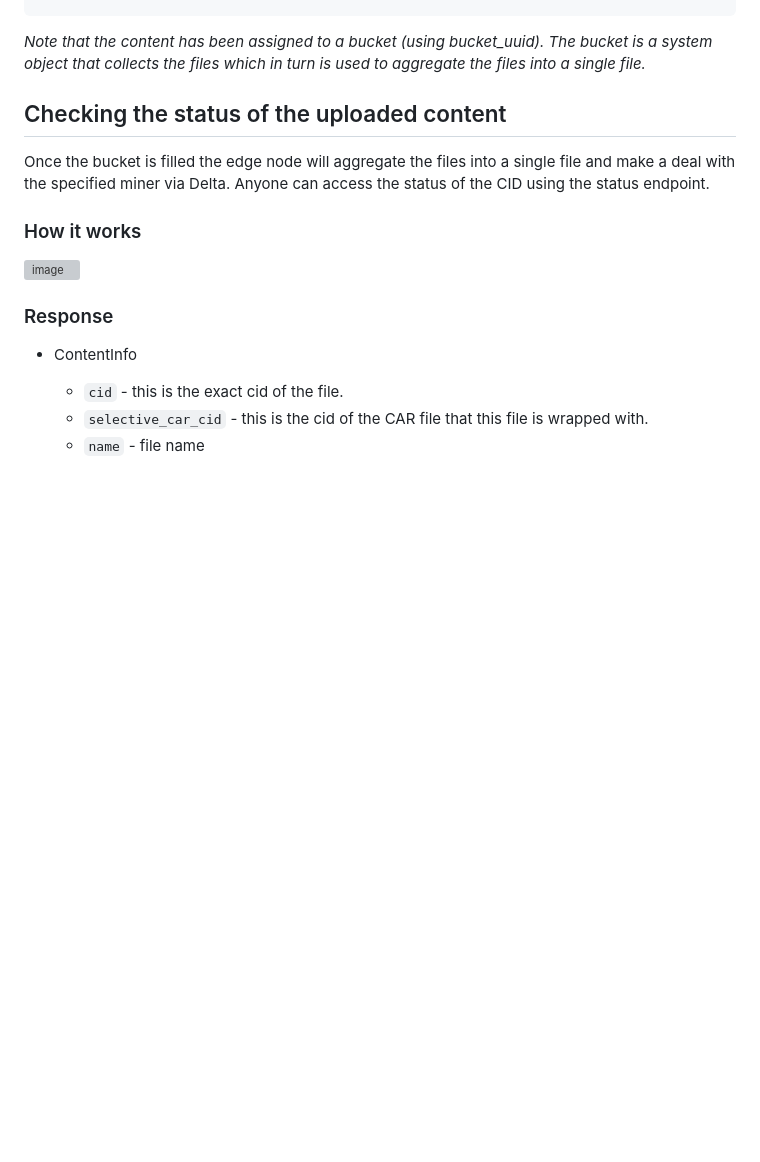
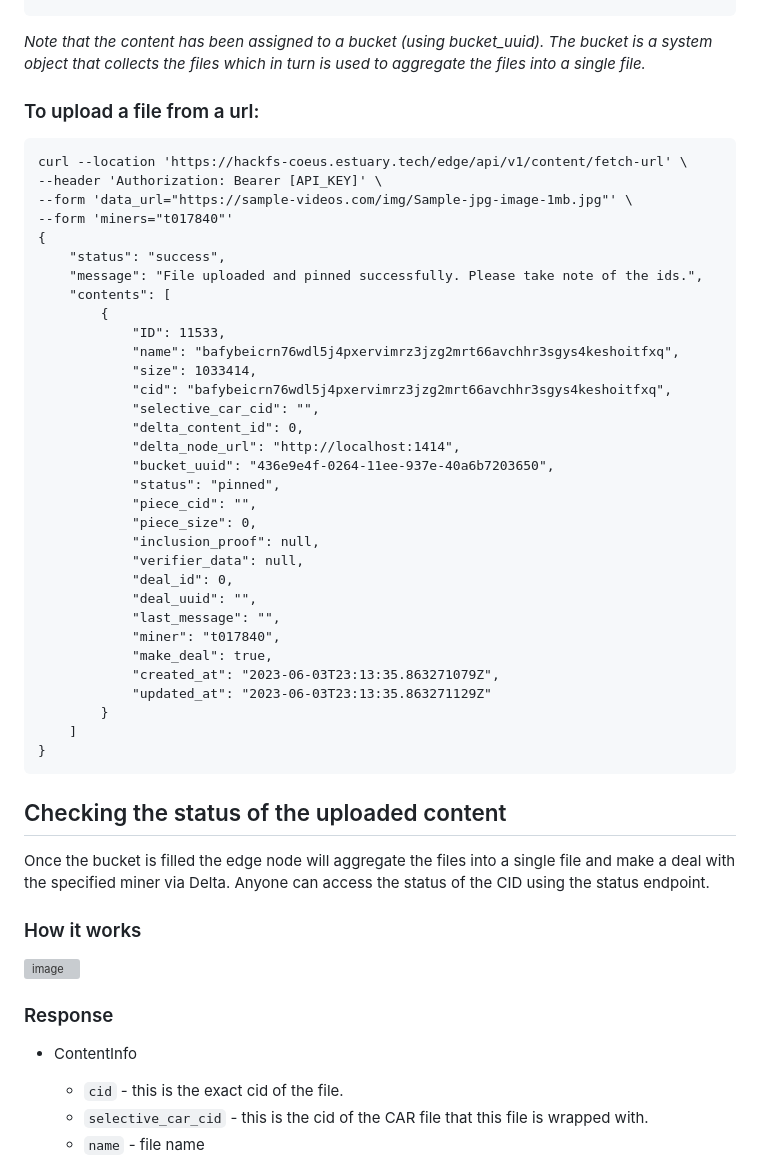
Before and after one commit to application-research/delta-edge, a Markdown page: docs/aggregation.md, the part around the change. GitHub-like rendering; blank space fills up the shorter version; grey boxes are pictures that could not be loaded.

````diff
--- a/docs/aggregation.md
+++ b/docs/aggregation.md
@@ -47,6 +47,43 @@ curl --location 'http://localhost:1313/api/v1/content/add' \
 ```
 *Note that the content has been assigned to a bucket (using bucket_uuid). The bucket is a system object that collects the files which in turn
 is used to aggregate the files into a single file.*
+
+### To upload a file from a url:
+
+```
+curl --location 'https://hackfs-coeus.estuary.tech/edge/api/v1/content/fetch-url' \
+--header 'Authorization: Bearer [API_KEY]' \
+--form 'data_url="https://sample-videos.com/img/Sample-jpg-image-1mb.jpg"' \
+--form 'miners="t017840"'
+{
+    "status": "success",
+    "message": "File uploaded and pinned successfully. Please take note of the ids.",
+    "contents": [
+        {
+            "ID": 11533,
+            "name": "bafybeicrn76wdl5j4pxervimrz3jzg2mrt66avchhr3sgys4keshoitfxq",
+            "size": 1033414,
+            "cid": "bafybeicrn76wdl5j4pxervimrz3jzg2mrt66avchhr3sgys4keshoitfxq",
+            "selective_car_cid": "",
+            "delta_content_id": 0,
+            "delta_node_url": "http://localhost:1414",
+            "bucket_uuid": "436e9e4f-0264-11ee-937e-40a6b7203650",
+            "status": "pinned",
+            "piece_cid": "",
+            "piece_size": 0,
+            "inclusion_proof": null,
+            "verifier_data": null,
+            "deal_id": 0,
+            "deal_uuid": "",
+            "last_message": "",
+            "miner": "t017840",
+            "make_deal": true,
+            "created_at": "2023-06-03T23:13:35.863271079Z",
+            "updated_at": "2023-06-03T23:13:35.863271129Z"
+        }
+    ]
+}
+```
 
 ## Checking the status of the uploaded content
 Once the bucket is filled the edge node will aggregate the files into a single file and make a deal with the specified miner via Delta. Anyone can access the status of the CID using the status endpoint.
````
